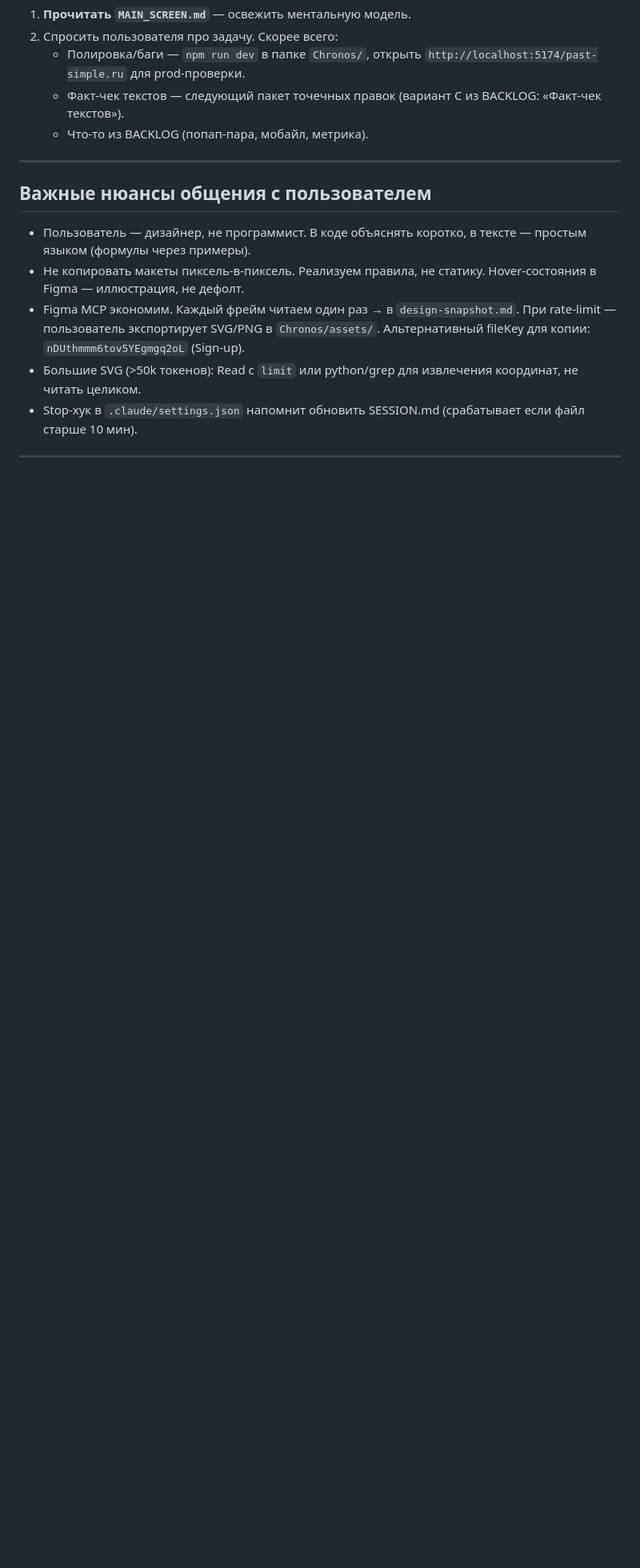
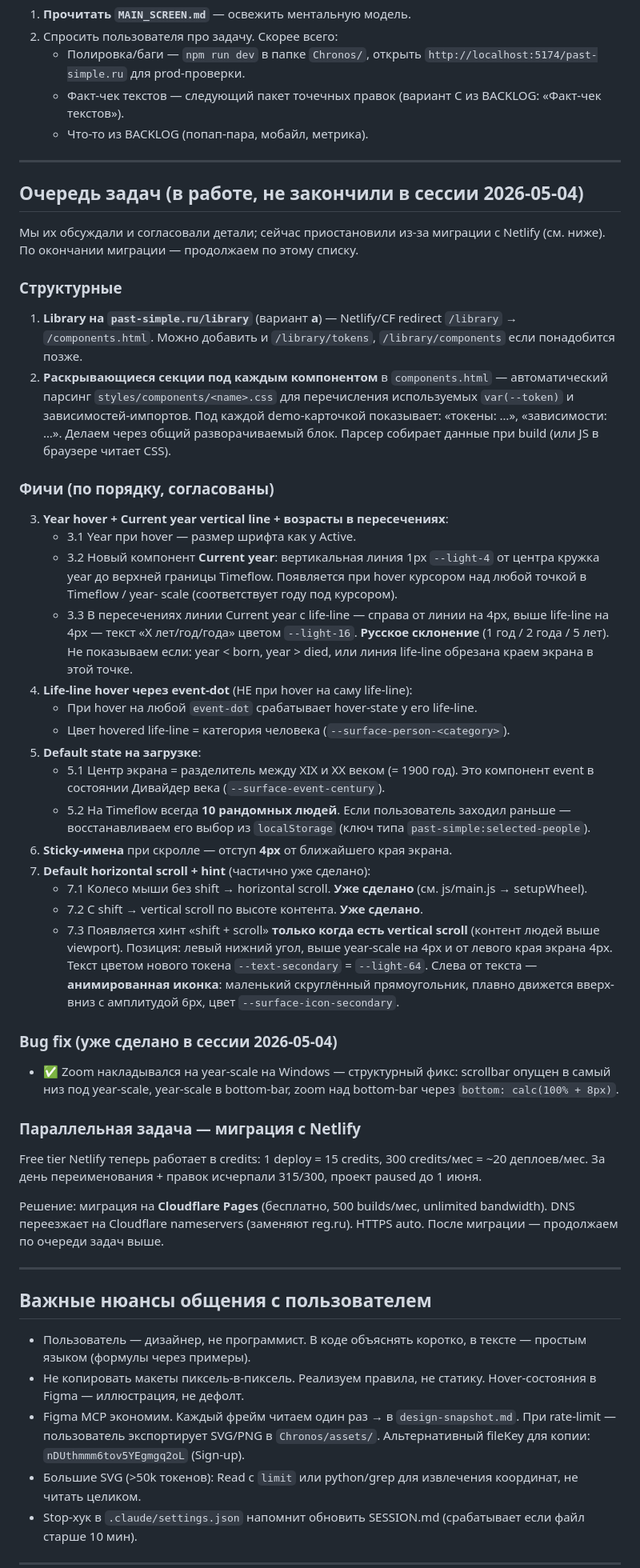
Before and after one commit to Qrootto/chronos, a Markdown page: SESSION.md, the part around the change. Shown at 80% size. Rendered like a GitHub page; blank space fills up the shorter version.

Commit message:
SESSION.md: зафиксировать очередь задач 2026-05-04
Сессия временно приостановлена из-за исчерпания credits Netlify
(новая модель: 1 deploy = 15 credits, 300/мес ≈ 20 деплоев). Проект
paused до 1 июня. Готовимся к миграции на Cloudflare Pages.

В SESSION.md зафиксирована детальная очередь задач (library/library,
раскрывающиеся секции, current year + age, life-line hover via event-
dot, default state с localStorage, sticky 4px, scroll hint), чтобы
после миграции продолжить точно с того же места.

```diff
--- a/SESSION.md
+++ b/SESSION.md
@@ -58,6 +58,81 @@
 
 ---
 
+## Очередь задач (в работе, не закончили в сессии 2026-05-04)
+
+Мы их обсуждали и согласовали детали; сейчас приостановили из-за миграции
+с Netlify (см. ниже). По окончании миграции — продолжаем по этому списку.
+
+### Структурные
+
+1. **Library на `past-simple.ru/library`** (вариант **а**) — Netlify/CF redirect
+   `/library` → `/components.html`. Можно добавить и `/library/tokens`,
+   `/library/components` если понадобится позже.
+2. **Раскрывающиеся секции под каждым компонентом** в `components.html` —
+   автоматический парсинг `styles/components/<name>.css` для перечисления
+   используемых `var(--token)` и зависимостей-импортов. Под каждой
+   demo-карточкой показывает: «токены: …», «зависимости: …». Делаем через
+   общий разворачиваемый блок. Парсер собирает данные при build (или JS
+   в браузере читает CSS).
+
+### Фичи (по порядку, согласованы)
+
+3. **Year hover + Current year vertical line + возрасты в пересечениях**:
+   - 3.1 Year при hover — размер шрифта как у Active.
+   - 3.2 Новый компонент **Current year**: вертикальная линия 1px
+     `--light-4` от центра кружка year до верхней границы Timeflow.
+     Появляется при hover курсором над любой точкой в Timeflow / year-
+     scale (соответствует году под курсором).
+   - 3.3 В пересечениях линии Current year с life-line — справа от линии
+     на 4px, выше life-line на 4px — текст «X лет/год/года» цветом
+     `--light-16`. **Русское склонение** (1 год / 2 года / 5 лет).
+     Не показываем если: year < born, year > died, или линия life-line
+     обрезана краем экрана в этой точке.
+4. **Life-line hover через event-dot** (НЕ при hover на саму life-line):
+   - При hover на любой `event-dot` срабатывает hover-state у его
+     life-line.
+   - Цвет hovered life-line = категория человека
+     (`--surface-person-<category>`).
+5. **Default state на загрузке**:
+   - 5.1 Центр экрана = разделитель между XIX и XX веком (= 1900 год).
+     Это компонент event в состоянии Дивайдер века
+     (`--surface-event-century`).
+   - 5.2 На Timeflow всегда **10 рандомных людей**. Если пользователь
+     заходил раньше — восстанавливаем его выбор из `localStorage`
+     (ключ типа `past-simple:selected-people`).
+6. **Sticky-имена** при скролле — отступ **4px** от ближайшего края
+   экрана.
+7. **Default horizontal scroll + hint** (частично уже сделано):
+   - 7.1 Колесо мыши без shift → horizontal scroll. **Уже сделано**
+     (см. js/main.js → setupWheel).
+   - 7.2 С shift → vertical scroll по высоте контента. **Уже сделано**.
+   - 7.3 Появляется хинт «shift + scroll» **только когда есть
+     vertical scroll** (контент людей выше viewport). Позиция: левый
+     нижний угол, выше year-scale на 4px и от левого края экрана 4px.
+     Текст цветом нового токена `--text-secondary` = `--light-64`.
+     Слева от текста — **анимированная иконка**: маленький скруглённый
+     прямоугольник, плавно движется вверх-вниз с амплитудой 6px,
+     цвет `--surface-icon-secondary`.
+
+### Bug fix (уже сделано в сессии 2026-05-04)
+
+- ✅ Zoom накладывался на year-scale на Windows — структурный фикс:
+  scrollbar опущен в самый низ под year-scale, year-scale в bottom-bar,
+  zoom над bottom-bar через `bottom: calc(100% + 8px)`.
+
+### Параллельная задача — миграция с Netlify
+
+Free tier Netlify теперь работает в credits: 1 deploy = 15 credits,
+300 credits/мес = ~20 деплоев/мес. За день переименования + правок
+исчерпали 315/300, проект paused до 1 июня.
+
+Решение: миграция на **Cloudflare Pages** (бесплатно, 500 builds/мес,
+unlimited bandwidth). DNS переезжает на Cloudflare nameservers
+(заменяют reg.ru). HTTPS auto. После миграции — продолжаем по
+очереди задач выше.
+
+---
+
 ## Важные нюансы общения с пользователем
 
 - Пользователь — дизайнер, не программист. В коде объяснять коротко, в тексте — простым языком (формулы через примеры).
```
